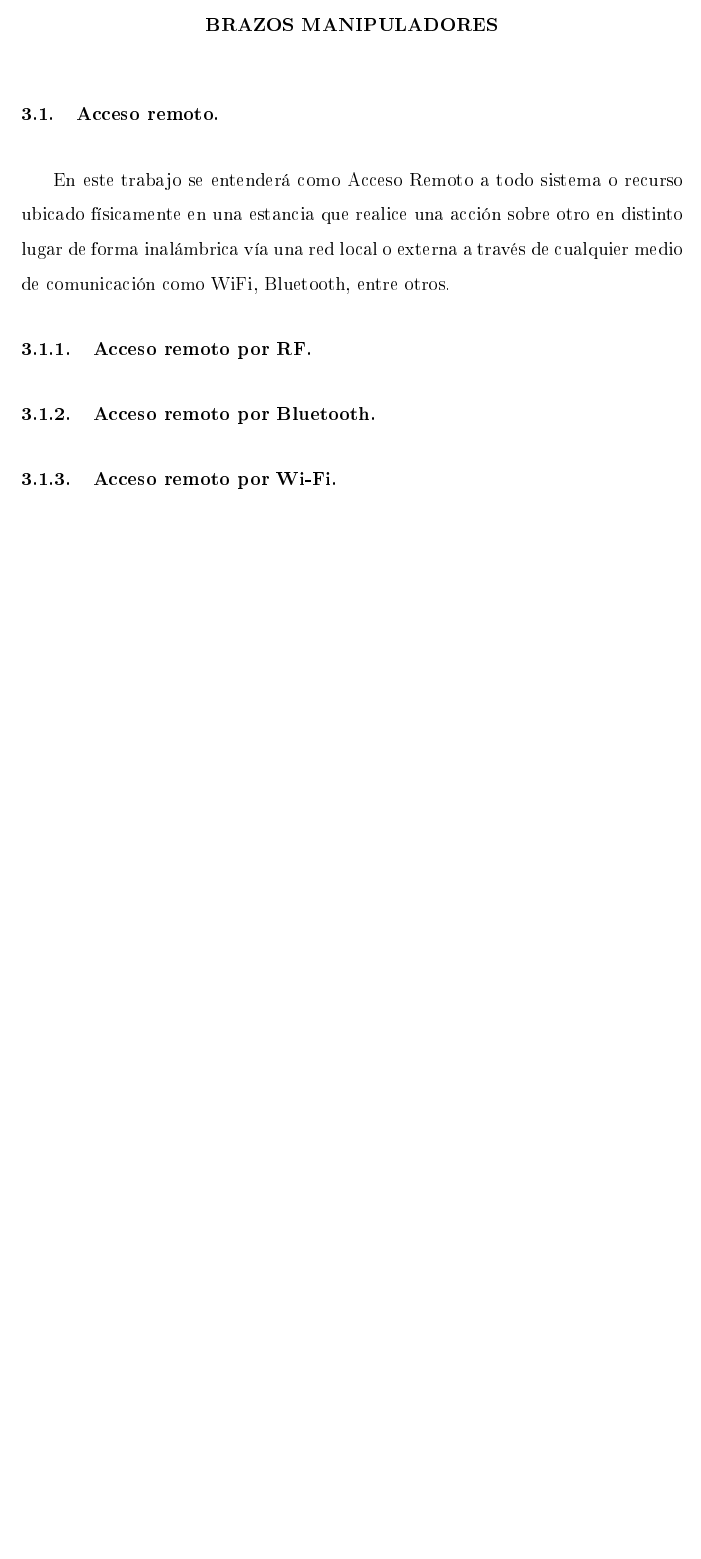
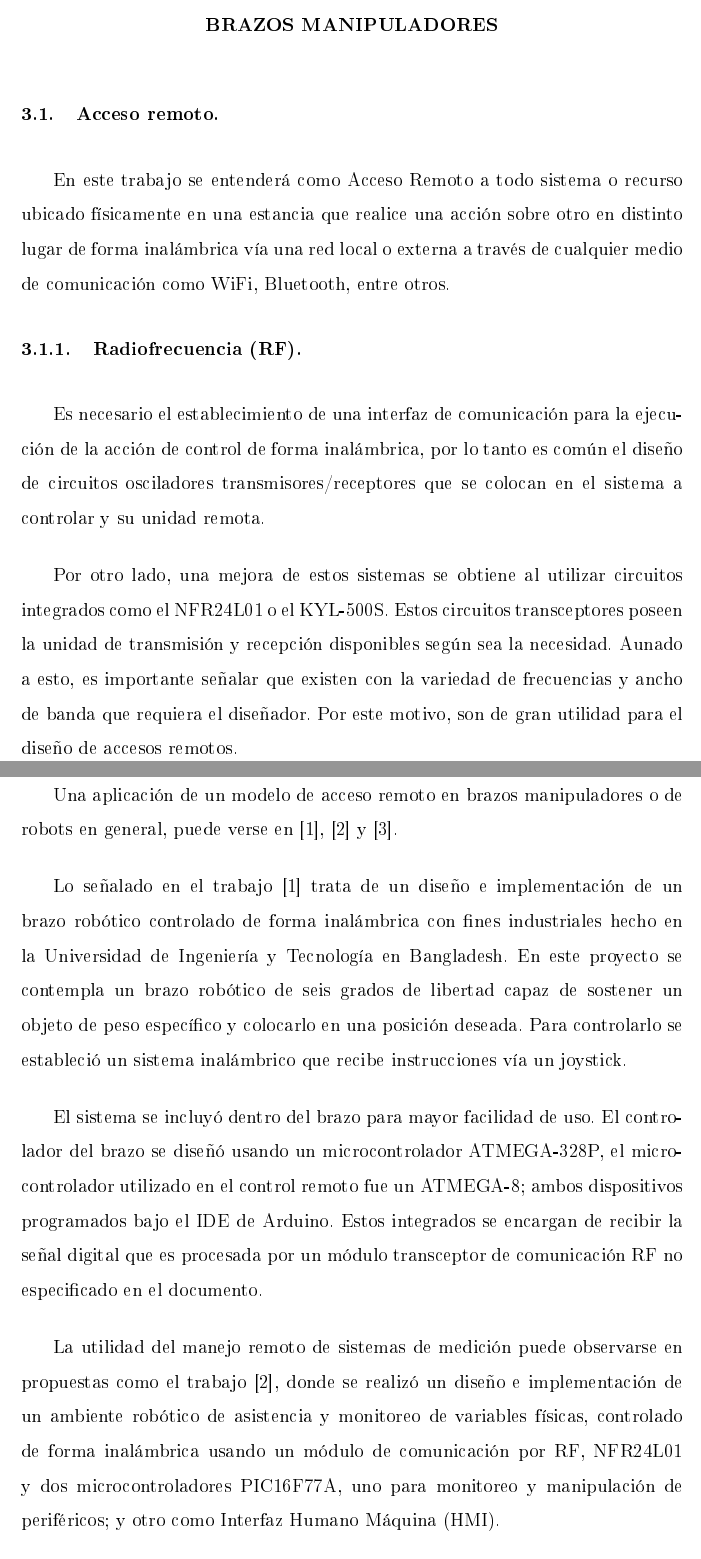
Before and after one commit to ism55/TesisBackUp, a LaTeX document (EIETdeG.tex, which reads ch2.tex, ch3.tex): part of page 25 of 62 before the commit and two parts of pages 26 and 27 of 66 after it, the two joined at a grey line, cut so that both start at the same text, the shorter picture padded with empty space. The pictures show the PDF file EIETdeG.pdf that the author committed with the source; the source files are stored in an older character set and shown here as Unicode.

Commit message:
Marco teorico last

```diff
--- a/ch2.tex
+++ b/ch2.tex
@@ -20,7 +20,22 @@ Valderrama, Jorge. "Diseño de un conjunto de prácticas para la configuración
 
 %==============================================================================%
 
+
+
 \section{Fundamentos sobre brazos manipuladores.}
+
+\subsection{Grados de libertad}
+
+En [1] se describe cada uno de los seis grados de libertad del brazo manipulador como una unión que permite al robot doblar, rotar o trasladar la parte móvil de este. Así como lo muestra la figura \ref{fig:dof}, donde cada grado de libertad está identificado y relacionado con una parte del cuerpo humano.
+
+\begin{figure}[H]
+	\centering
+	\includegraphics[scale=0.7]{img/DOF}
+	\caption{Estructura básica de un brazo robótico. Fuente: [1]}
+	\label{fig:dof}
+\end{figure}
+
+
 \subsection{Brazo manipulador.}
 
 Un brazo manipulador, o comúnmente llamado "brazo robot", es un sistema electrónico programado para realizar acciones de control a una parte mecánica. Estos existen de diversos tipos y morfologías y tienen múltiples aplicaciones industriales.\\
--- a/ch3.tex
+++ b/ch3.tex
@@ -4,7 +4,21 @@ En este trabajo se entenderá como Acceso Remoto a todo sistema o recurso ubicad
 
 
 
-\subsection{Acceso remoto por RF.}
+
+\subsection{Radiofrecuencia (RF).}
+
+Es necesario el establecimiento de una interfaz de comunicación para la ejecución de la acción de control de forma inalámbrica, por lo tanto es común el diseño de circuitos osciladores transmisores/receptores que se colocan en el sistema a controlar y su unidad remota.
+
+Por otro lado, una mejora de estos sistemas se obtiene al utilizar circuitos integrados como el NFR24L01 o el KYL-500S. Estos circuitos transceptores poseen la unidad de transmisión y recepción disponibles según sea la necesidad. Aunado a esto, es importante señalar que existen con la variedad de frecuencias y ancho de banda que requiera el diseñador. Por este motivo, son de gran utilidad para el diseño de accesos remotos.
+
+Una aplicación de un modelo de acceso remoto en brazos manipuladores o de robots en general, puede verse en [1],  [2] y [3].
+
+Lo señalado en el trabajo [1] trata de un diseño e implementación de un brazo robótico controlado de forma inalámbrica con fines industriales hecho en la Universidad de Ingeniería y Tecnología en Bangladesh. En este proyecto se contempla un brazo robótico de seis grados de libertad capaz de sostener un objeto de peso específico y colocarlo en una posición deseada. Para controlarlo se estableció un sistema inalámbrico que recibe instrucciones vía un joystick.
+
+El sistema se incluyó dentro del brazo para mayor facilidad de uso. El controlador del brazo se diseñó usando un microcontrolador ATMEGA-328P, el microcontrolador utilizado en el control remoto fue un ATMEGA-8; ambos dispositivos programados bajo el IDE de Arduino. Estos integrados se encargan de recibir la señal digital que es procesada por un módulo transceptor de comunicación RF no especificado en el documento.
+
+La utilidad del manejo remoto de sistemas de medición puede observarse en propuestas como el trabajo [2], donde se realizó un diseño e implementación de un ambiente robótico de asistencia y monitoreo de variables físicas, controlado de forma inalámbrica usando un módulo de comunicación por RF, NFR24L01 y dos microcontroladores PIC16F77A, uno para monitoreo y manipulación de periféricos; y otro como Interfaz Humano Máquina (HMI).
+
+De forma similar al trabajo anterior, en [3] se utilizan dos microcontroladores AT89c52 y dos módulos KYL-500S para el diseño del controlador remoto de un interruptor de pared de 13A.
 
 
-\subsection{Acceso remoto por Bluetooth.}
@@ -12,0 +37,12 @@ En este trabajo se entenderá como Acceso Remoto a todo sistema o recurso ubicad
+			\begin{tabularx}{\textwidth}{|L|L|L|}
+				\hline
+				{\bf Característica} & {\bf Bluetooth} & {\bf Wi-Fi} \\
+				\hline
+				Ancho de banda &       Bajo &       Alto \\
+				\hline
+				Requerimientos de hardware & Adaptador de Bluetooth en todos los dispositivos que requieran conexión. & Adaptador inalámbrico en todos los dispositivos de la red. Router inalámbrico. \\
+				\hline
+				Facilidad de uso & De uso simple y el intercambio de dispositivos es más sencillo. & Es más complejo y requiere configuración de hardware y software. \\
+				\hline
+				Rango &  10 metros & 100 metros \\
+				\hline
```
Also changed, not shown: EIETdeG.tex (+2 -0 lines), ch6.tex (+2 -2 lines), EIETdeG.pdf, biblio.tex (added), img/DOF.JPG (added), ch3.tex (30 more changed lines).
